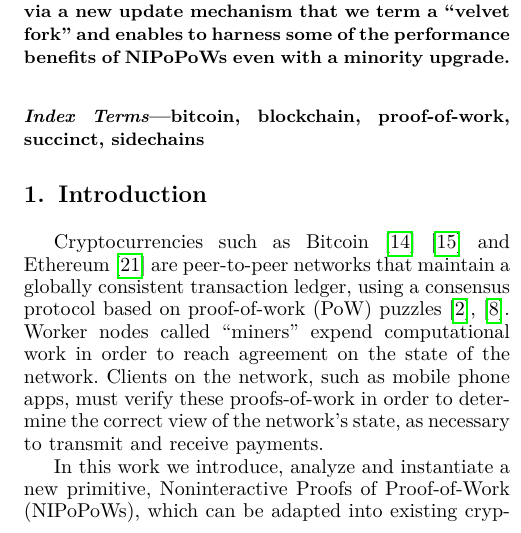
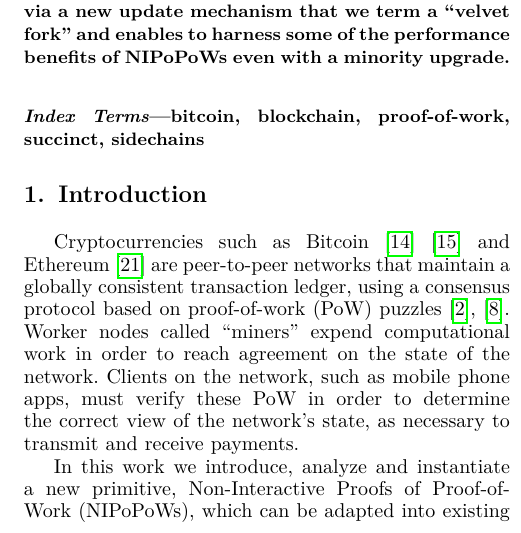
Before and after one commit to dionyziz/popow, a LaTeX paper (whitepaper/nipopows-ieee.tex, which reads whitepaper/introduction.tex): part of one column of page 1 of 22, cut so that both start at the same text. Compiled offline with pdfLaTeX.

Commit message:
Shorten introduction

```diff
--- a/whitepaper/introduction.tex
+++ b/whitepaper/introduction.tex
@@ -1,17 +1,16 @@
 \section{Introduction}
 
 Cryptocurrencies such as Bitcoin~\cite{bitcoin}\cite{bitcoinsoftware} and
-Ethereum~\cite{ethereum} are
-peer-to-peer networks that maintain a globally consistent transaction ledger,
-using a consensus protocol based on proof-of-work (PoW)
-puzzles~\cite{pow,hashcash}. Worker nodes called ``miners'' expend
+Ethereum~\cite{ethereum} are peer-to-peer networks that maintain a globally
+consistent transaction ledger, using a consensus protocol based on proof-of-work
+(PoW) puzzles~\cite{pow,hashcash}. Worker nodes called ``miners'' expend
 computational work in order to reach agreement on the state of the network.
 Clients on the network, such as mobile phone apps, must verify these
-proofs-of-work in order to determine the correct view of the network's state, as
-necessary to transmit and receive payments.
+PoW in order to determine the correct view of the network's state, as necessary
+to transmit and receive payments.
 
 In this work we introduce, analyze and instantiate a new primitive,
-Noninteractive Proofs of Proof-of-Work (NIPoPoWs), which can be adapted into
+Non-Interactive Proofs of Proof-of-Work (NIPoPoWs), which can be adapted into
 existing cryptocurrencies to support more efficient clients. A traditional
 blockchain client must verify the entire chain of proofs-of-work, which grows
 linearly over time. On the contrary, clients based on NIPoPoWs require resources
```
